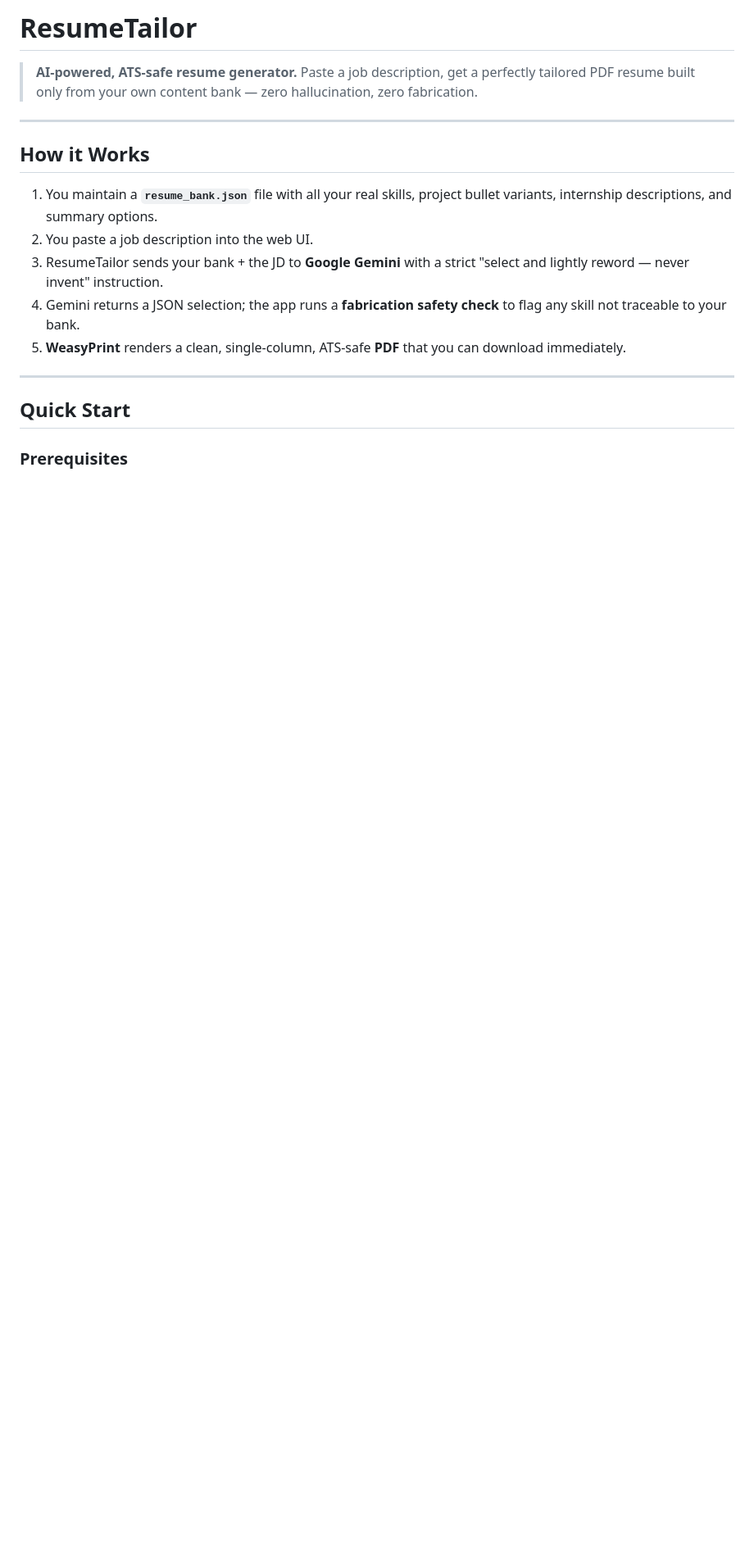
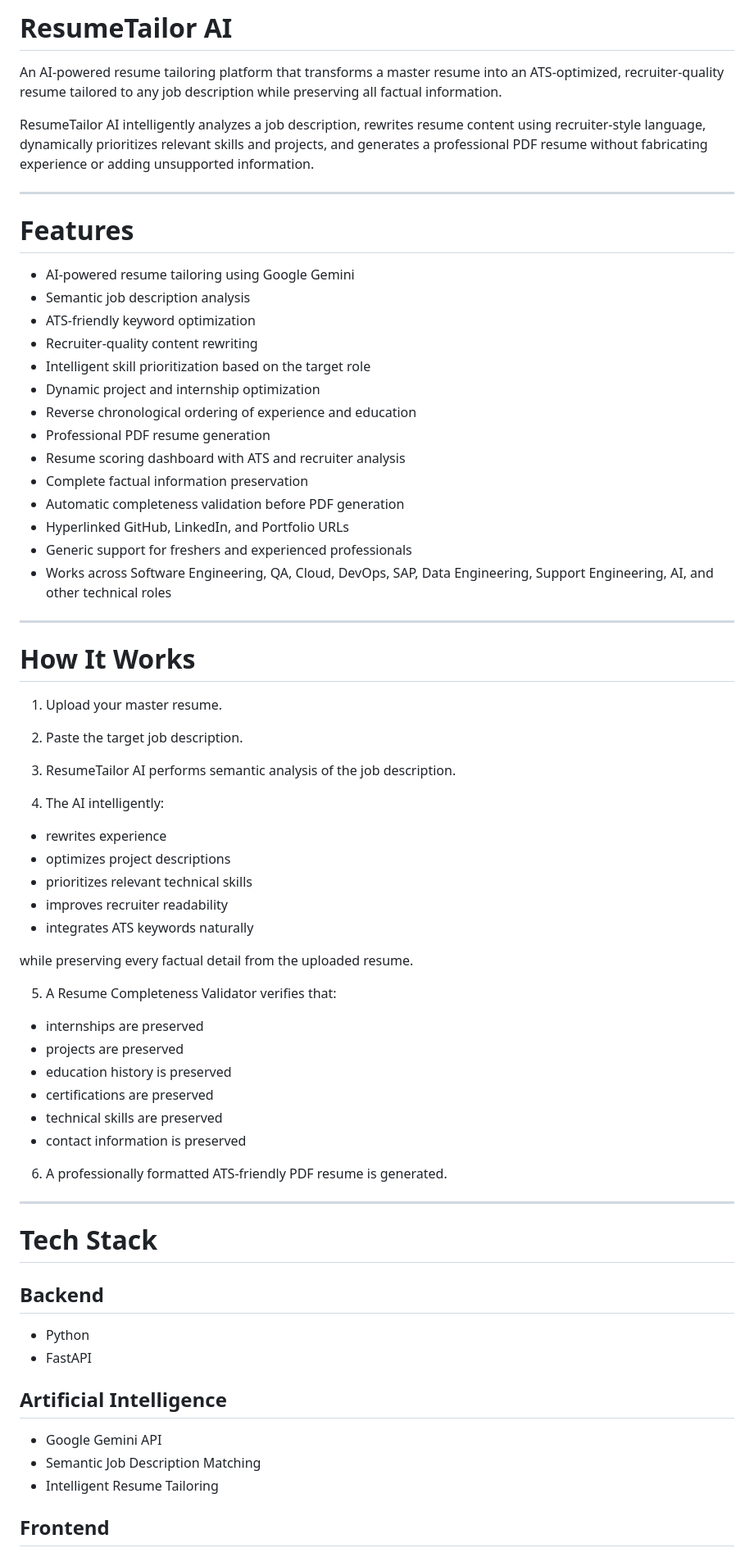
Before and after one commit to Iamgokul7/Resume-Tailor, a Markdown page: README.md, the part around one of its changes. Shown at 82% size. Rendered like a GitHub page; blank space fills up the shorter version.

```diff
--- a/README.md
+++ b/README.md
@@ -1,19 +1,73 @@
-# ResumeTailor
+# ResumeTailor AI
 
-> **AI-powered, ATS-safe resume generator.** Paste a job description, get a perfectly tailored PDF resume built only from your own content bank — zero hallucination, zero fabrication.
+An AI-powered resume tailoring platform that transforms a master resume into an ATS-optimized, recruiter-quality resume tailored to any job description while preserving all factual information.
+
+ResumeTailor AI intelligently analyzes a job description, rewrites resume content using recruiter-style language, dynamically prioritizes relevant skills and projects, and generates a professional PDF resume without fabricating experience or adding unsupported information.
 
 ---
 
-## How it Works
+# Features
 
-1. You maintain a **`resume_bank.json`** file with all your real skills, project bullet variants, internship descriptions, and summary options.
-2. You paste a job description into the web UI.
-3. ResumeTailor sends your bank + the JD to **Google Gemini** with a strict "select and lightly reword — never invent" instruction.
-4. Gemini returns a JSON selection; the app runs a **fabrication safety check** to flag any skill not traceable to your bank.
-5. **WeasyPrint** renders a clean, single-column, ATS-safe **PDF** that you can download immediately.
+- AI-powered resume tailoring using Google Gemini
+- Semantic job description analysis
+- ATS-friendly keyword optimization
+- Recruiter-quality content rewriting
+- Intelligent skill prioritization based on the target role
+- Dynamic project and internship optimization
+- Reverse chronological ordering of experience and education
+- Professional PDF resume generation
+- Resume scoring dashboard with ATS and recruiter analysis
+- Complete factual information preservation
+- Automatic completeness validation before PDF generation
+- Hyperlinked GitHub, LinkedIn, and Portfolio URLs
+- Generic support for freshers and experienced professionals
+- Works across Software Engineering, QA, Cloud, DevOps, SAP, Data Engineering, Support Engineering, AI, and other technical roles
 
 ---
 
-## Quick Start
+# How It Works
 
-### Prerequisites
+1. Upload your master resume.
+
+2. Paste the target job description.
+
+3. ResumeTailor AI performs semantic analysis of the job description.
+
+4. The AI intelligently:
+
+- rewrites experience
+- optimizes project descriptions
+- prioritizes relevant technical skills
+- improves recruiter readability
+- integrates ATS keywords naturally
+
+while preserving every factual detail from the uploaded resume.
+
+5. A Resume Completeness Validator verifies that:
+
+- internships are preserved
+- projects are preserved
+- education history is preserved
+- certifications are preserved
+- technical skills are preserved
+- contact information is preserved
+
+6. A professionally formatted ATS-friendly PDF resume is generated.
+
+---
+
+# Tech Stack
+
+## Backend
+
+- Python
+- FastAPI
+
+## Artificial Intelligence
+
+- Google Gemini API
+- Semantic Job Description Matching
+- Intelligent Resume Tailoring
+
+## Frontend
+
```
Also changed, not shown: other parts of README.md (+212 -80 lines).
